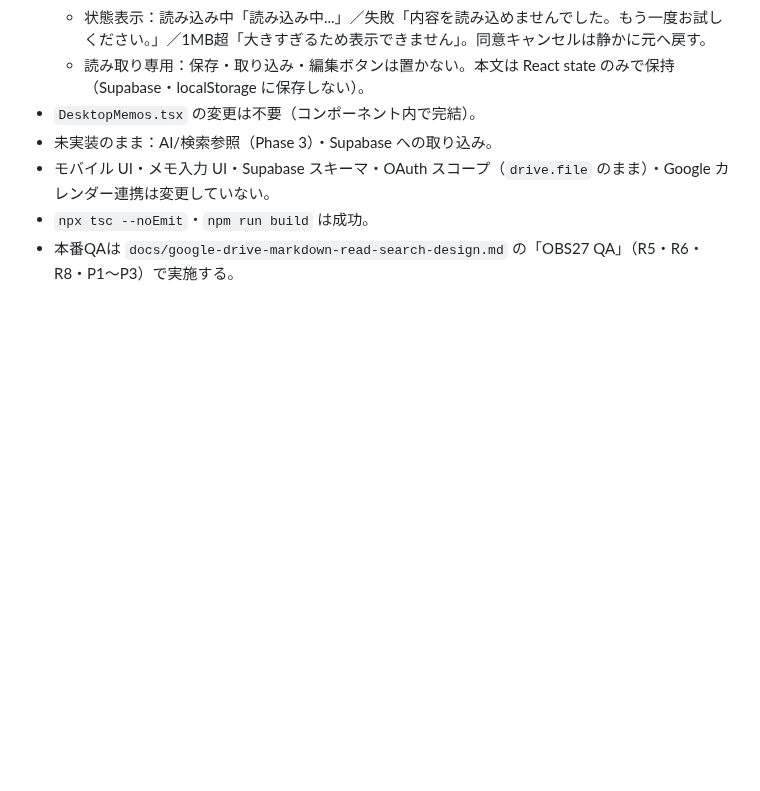
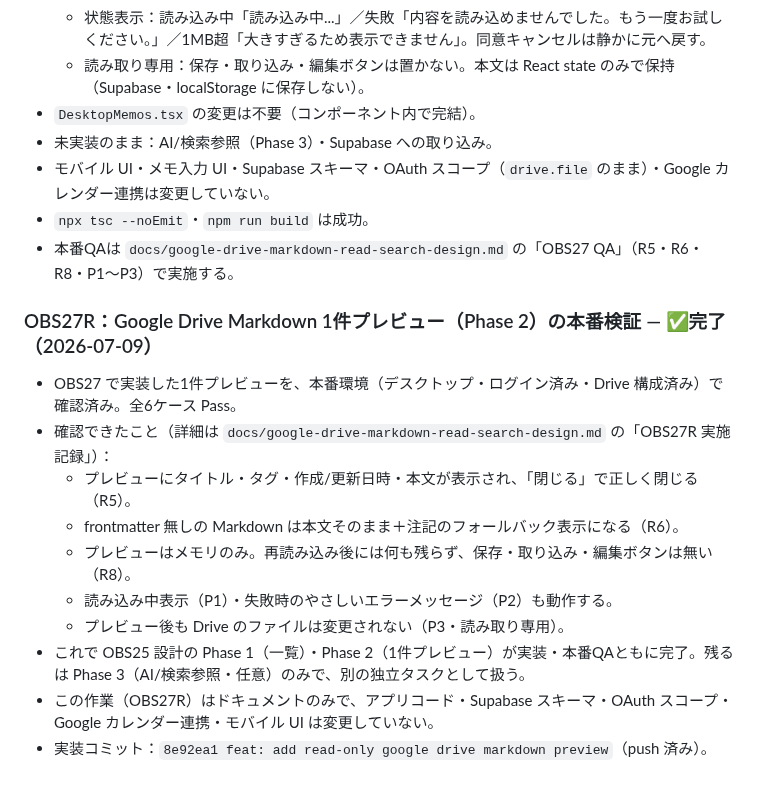
Before and after one commit to takechan1972/mybrain-web, a Markdown page: docs/PROJECT_STATUS.md, the part around the change. Drawn GitHub-style; blank space fills up the shorter version.

Commit message:
docs: record google drive markdown preview QA result
Co-Authored-By: Claude Fable 5 <noreply@anthropic.com>

```diff
--- a/docs/PROJECT_STATUS.md
+++ b/docs/PROJECT_STATUS.md
@@ -245,3 +245,16 @@
 - モバイル UI・メモ入力 UI・Supabase スキーマ・OAuth スコープ（`drive.file` のまま）・Google カレンダー連携は変更していない。
 - `npx tsc --noEmit`・`npm run build` は成功。
 - 本番QAは `docs/google-drive-markdown-read-search-design.md` の「OBS27 QA」（R5・R6・R8・P1〜P3）で実施する。
+
+### OBS27R：Google Drive Markdown 1件プレビュー（Phase 2）の本番検証 — ✅完了（2026-07-09）
+
+- OBS27 で実装した1件プレビューを、本番環境（デスクトップ・ログイン済み・Drive 構成済み）で確認済み。全6ケース Pass。
+- 確認できたこと（詳細は `docs/google-drive-markdown-read-search-design.md` の「OBS27R 実施記録」）：
+  - プレビューにタイトル・タグ・作成/更新日時・本文が表示され、「閉じる」で正しく閉じる（R5）。
+  - frontmatter 無しの Markdown は本文そのまま＋注記のフォールバック表示になる（R6）。
+  - プレビューはメモリのみ。再読み込み後には何も残らず、保存・取り込み・編集ボタンは無い（R8）。
+  - 読み込み中表示（P1）・失敗時のやさしいエラーメッセージ（P2）も動作する。
+  - プレビュー後も Drive のファイルは変更されない（P3・読み取り専用）。
+- これで OBS25 設計の Phase 1（一覧）・Phase 2（1件プレビュー）が実装・本番QAともに完了。残るは Phase 3（AI/検索参照・任意）のみで、別の独立タスクとして扱う。
+- この作業（OBS27R）はドキュメントのみで、アプリコード・Supabase スキーマ・OAuth スコープ・Google カレンダー連携・モバイル UI は変更していない。
+- 実装コミット：`8e92ea1 feat: add read-only google drive markdown preview`（push 済み）。
```
Also changed, not shown: docs/google-drive-markdown-read-search-design.md (+21 -7 lines).
